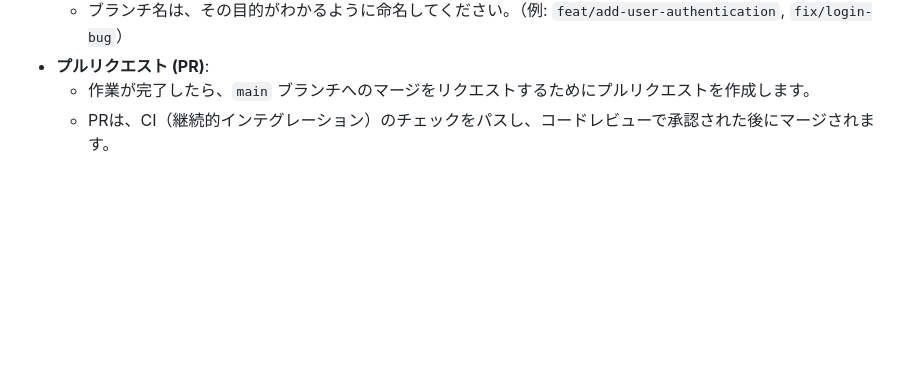
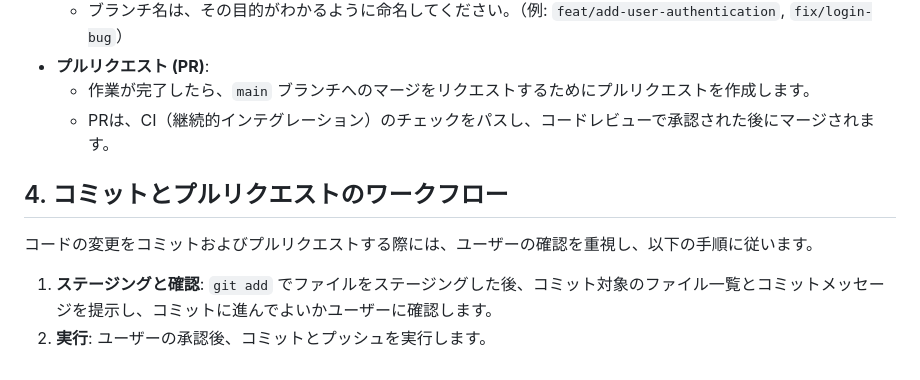
Before and after one commit to YuushiOnozawa/OCR-ticket, a Markdown page: AGENTS.md, the part around one of its changes. GitHub-like rendering; blank space fills up the shorter version.

Commit message:
docs: agents.mdを更新

```diff
--- a/AGENTS.md
+++ b/AGENTS.md
@@ -47,3 +48,10 @@
 -   **プルリクエスト (PR)**:
     -   作業が完了したら、`main` ブランチへのマージをリクエストするためにプルリクエストを作成します。
     -   PRは、CI（継続的インテグレーション）のチェックをパスし、コードレビューで承認された後にマージされます。
+
+## 4. コミットとプルリクエストのワークフロー
+
+コードの変更をコミットおよびプルリクエストする際には、ユーザーの確認を重視し、以下の手順に従います。
+
+1.  **ステージングと確認**: `git add` でファイルをステージングした後、コミット対象のファイル一覧とコミットメッセージを提示し、コミットに進んでよいかユーザーに確認します。
+2.  **実行**: ユーザーの承認後、コミットとプッシュを実行します。
```
Also changed, not shown: other parts of AGENTS.md (+1 -0 lines).
